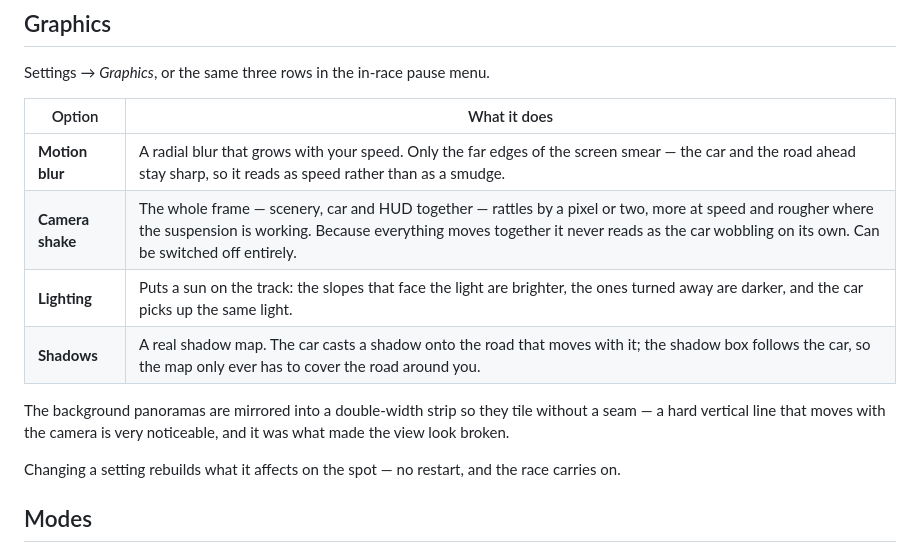
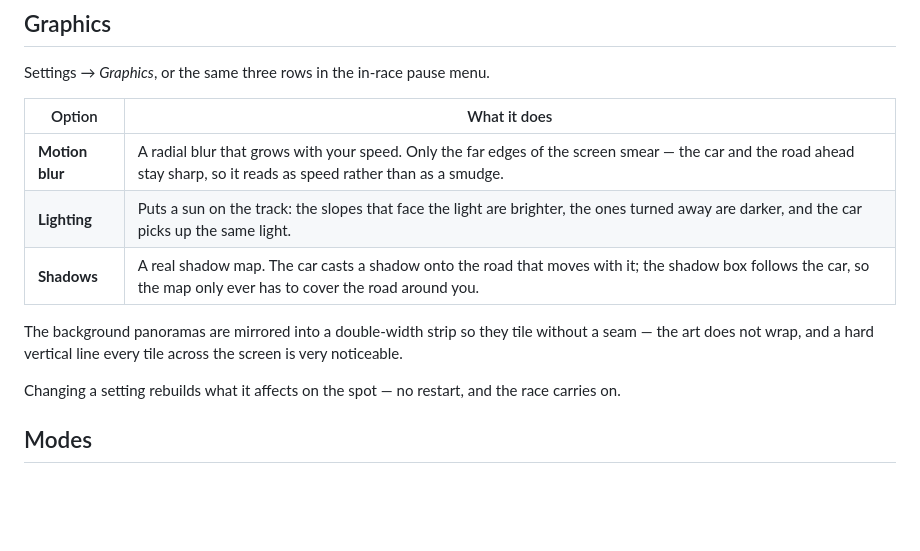
Before and after one commit to slashstroke/Rally3d-landscape, a Markdown page: README.md, the part around the change. Rendered like a GitHub page; blank space fills up the shorter version.

```diff
--- a/README.md
+++ b/README.md
@@ -86,13 +86,12 @@ Settings → *Graphics*, or the same three rows in the in-race pause menu.
 | Option | What it does |
 |--------|--------------|
 | **Motion blur** | A radial blur that grows with your speed. Only the far edges of the screen smear — the car and the road ahead stay sharp, so it reads as speed rather than as a smudge. |
-| **Camera shake** | The whole frame — scenery, car and HUD together — rattles by a pixel or two, more at speed and rougher where the suspension is working. Because everything moves together it never reads as the car wobbling on its own. Can be switched off entirely. |
 | **Lighting** | Puts a sun on the track: the slopes that face the light are brighter, the ones turned away are darker, and the car picks up the same light. |
 | **Shadows** | A real shadow map. The car casts a shadow onto the road that moves with it; the shadow box follows the car, so the map only ever has to cover the road around you. |
 
 The background panoramas are mirrored into a double-width strip so they tile
-without a seam — a hard vertical line that moves with the camera is very
-noticeable, and it was what made the view look broken.
+without a seam — the art does not wrap, and a hard vertical line every tile
+across the screen is very noticeable.
 
 Changing a setting rebuilds what it affects on the spot — no restart, and the
 race carries on.
```
Also changed, not shown: docs/screenshots/final_race_hud.png, docs/screenshots/graphics_options.png, 3 other files.
